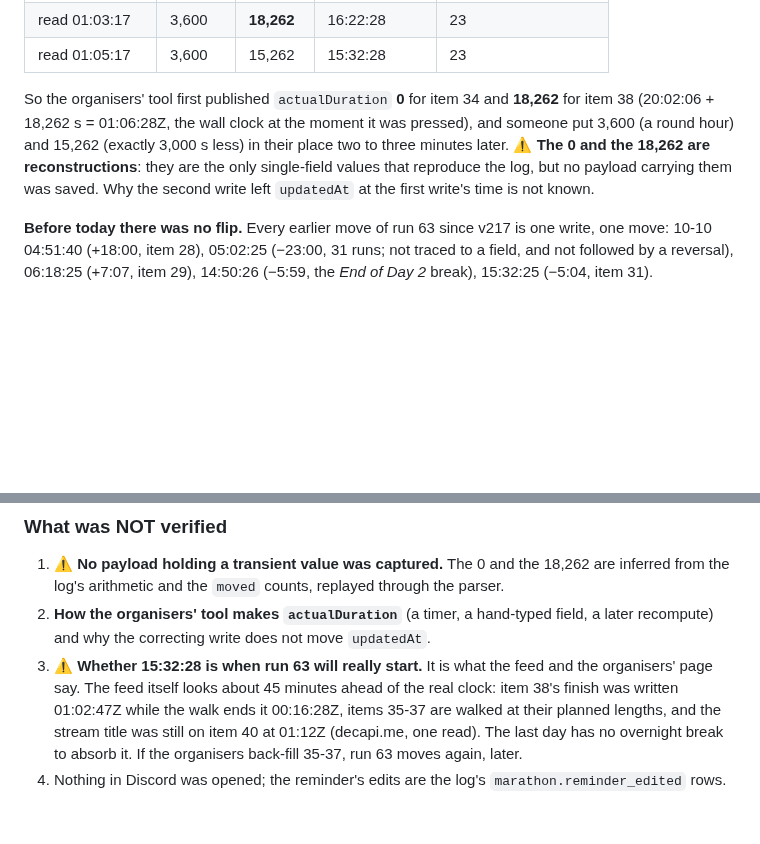
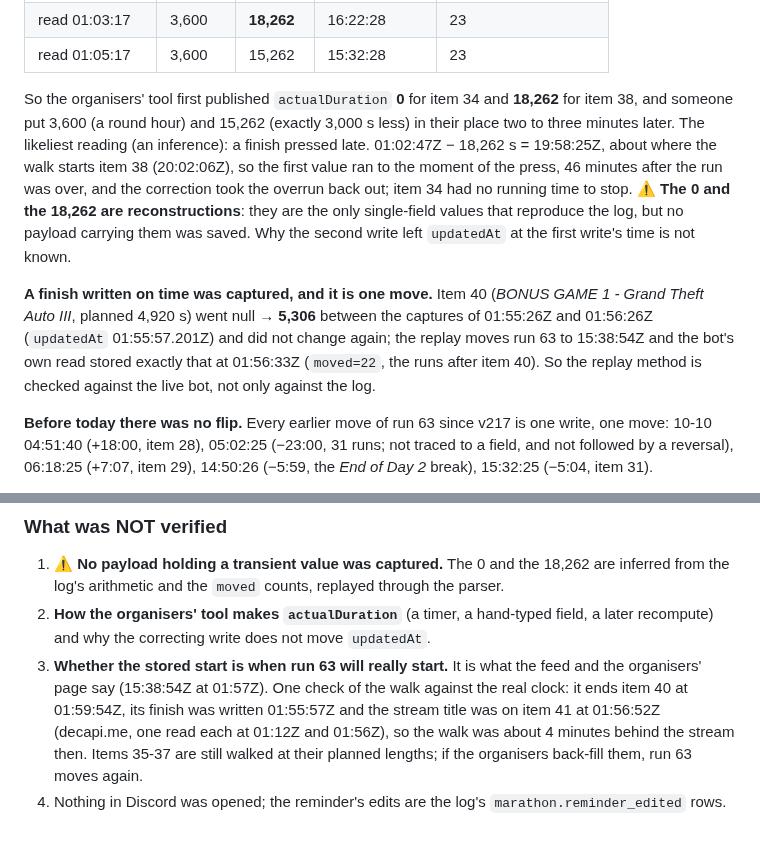
Before and after one commit to skymitch9/black-bloc, a Markdown page: docs/info/marathon-fastestfurs-design.md, 2 parts joined by grey strips. Drawn GitHub-style; blank space fills up the shorter version.

Commit message:
docs: Fastest Furs flip - a finish written on time captured live (one move), late-press reading
Co-Authored-By: Claude Opus 5.5 <noreply@anthropic.com>
Claude-Session: https://claude.ai/code/session_01GiqVFLPoaF8HRDdyGVRmMR

```diff
--- a/docs/info/marathon-fastestfurs-design.md
+++ b/docs/info/marathon-fastestfurs-design.md
@@ -300,11 +300,19 @@ both `moved` counts come out exactly):
 | read 01:03:17 | 3,600 | **18,262** | 16:22:28 | 23 |
 | read 01:05:17 | 3,600 | 15,262 | 15:32:28 | 23 |
 
-So the organisers' tool first published `actualDuration` **0** for item 34 and **18,262** for item 38 (20:02:06 +
-18,262 s = 01:06:28Z, the wall clock at the moment it was pressed), and someone put 3,600 (a round hour) and 15,262
-(exactly 3,000 s less) in their place two to three minutes later. ⚠️ **The 0 and the 18,262 are reconstructions**: they
+So the organisers' tool first published `actualDuration` **0** for item 34 and **18,262** for item 38, and someone put
+3,600 (a round hour) and 15,262 (exactly 3,000 s less) in their place two to three minutes later. The likeliest reading
+(an inference): a finish pressed late. 01:02:47Z − 18,262 s = 19:58:25Z, about where the walk starts item 38
+(20:02:06Z), so the first value ran to the moment of the press, 46 minutes after the run was over, and the correction
+took the overrun back out; item 34 had no running time to stop. ⚠️ **The 0 and the 18,262 are reconstructions**: they
 are the only single-field values that reproduce the log, but no payload carrying them was saved. Why the second write
 left `updatedAt` at the first write's time is not known.
+
+**A finish written on time was captured, and it is one move.** Item 40 (*BONUS GAME 1 - Grand Theft Auto III*,
+planned 4,920 s) went null → **5,306** between the captures of 01:55:26Z and 01:56:26Z (`updatedAt` 01:55:57.201Z)
+and did not change again; the replay moves run 63 to 15:38:54Z and the bot's own read stored exactly that at
+01:56:33Z (`moved=22`, the runs after item 40). So the replay method is checked against the live bot, not only against
+the log.
 
 **Before today there was no flip.** Every earlier move of run 63 since v217 is one write, one move: 10-10 04:51:40
 (+18:00, item 28), 05:02:25 (−23:00, 31 runs; not traced to a field, and not followed by a reversal), 06:18:25 (+7:07, item 29),
@@ -327,9 +335,9 @@ reminder is edited and `marathon.member_run_moved` is logged (both corrections h
    arithmetic and the `moved` counts, replayed through the parser.
 2. **How the organisers' tool makes `actualDuration`** (a timer, a hand-typed field, a later recompute) and why the
    correcting write does not move `updatedAt`.
-3. ⚠️ **Whether 15:32:28 is when run 63 will really start.** It is what the feed and the organisers' page say. The feed
-   itself looks about 45 minutes ahead of the real clock: item 38's finish was written 01:02:47Z while the walk ends it
-   00:16:28Z, items 35-37 are walked at their planned lengths, and the stream title was still on item 40 at 01:12Z
-   (decapi.me, one read). The last day has no overnight break to absorb it. If the organisers back-fill 35-37, run 63
-   moves again, later.
+3. **Whether the stored start is when run 63 will really start.** It is what the feed and the organisers' page say
+   (15:38:54Z at 01:57Z). One check of the walk against the real clock: it ends item 40 at 01:59:54Z, its finish was
+   written 01:55:57Z and the stream title was on item 41 at 01:56:52Z (decapi.me, one read each at 01:12Z and
+   01:56Z), so the walk was about 4 minutes behind the stream then. Items 35-37 are still walked at their planned
+   lengths; if the organisers back-fill them, run 63 moves again.
 4. Nothing in Discord was opened; the reminder's edits are the log's `marathon.reminder_edited` rows.
```
